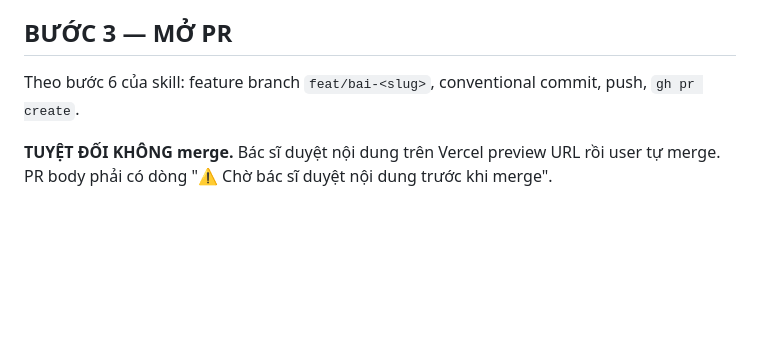
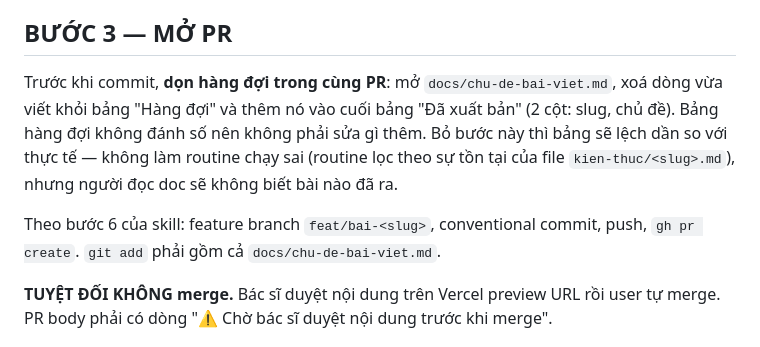
Before and after one commit to jasontruong581/bsquyen, a Markdown page: docs/routine-viet-bai.md, the part around the change. Drawn GitHub-style; blank space fills up the shorter version.

Commit message:
chore: bỏ số thứ tự hàng đợi, routine tự chuyển bài đã xuất bản

```diff
--- a/docs/routine-viet-bai.md
+++ b/docs/routine-viet-bai.md
@@ -55,7 +55,14 @@ Lưu ý riêng cho lần chạy tự động này:
 
 ## BƯỚC 3 — MỞ PR
 
+Trước khi commit, **dọn hàng đợi trong cùng PR**: mở `docs/chu-de-bai-viet.md`, xoá dòng
+vừa viết khỏi bảng "Hàng đợi" và thêm nó vào cuối bảng "Đã xuất bản" (2 cột: slug, chủ đề).
+Bảng hàng đợi không đánh số nên không phải sửa gì thêm. Bỏ bước này thì bảng sẽ lệch dần
+so với thực tế — không làm routine chạy sai (routine lọc theo sự tồn tại của file
+`kien-thuc/<slug>.md`), nhưng người đọc doc sẽ không biết bài nào đã ra.
+
 Theo bước 6 của skill: feature branch `feat/bai-<slug>`, conventional commit, push, `gh pr create`.
+`git add` phải gồm cả `docs/chu-de-bai-viet.md`.
 
 **TUYỆT ĐỐI KHÔNG merge.** Bác sĩ duyệt nội dung trên Vercel preview URL rồi user tự merge. PR body phải có dòng "⚠️ Chờ bác sĩ duyệt nội dung trước khi merge".
 
```
Also changed, not shown: docs/chu-de-bai-viet.md (+35 -29 lines), 1 other file.
